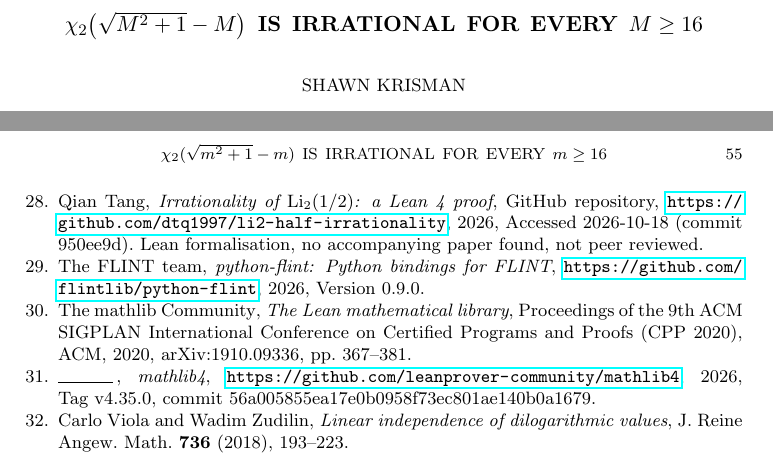
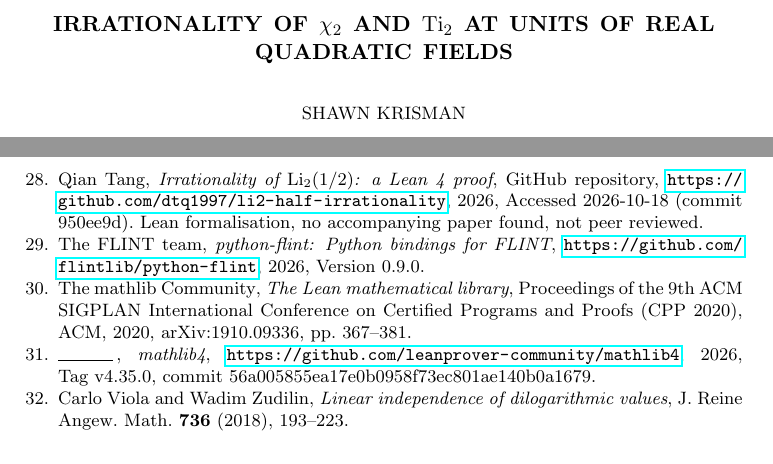
Before and after one commit to telaviv/chi2-quadratic-units-irrationality, a LaTeX paper (paper/main.tex): two parts of pages 1 and 55 of 55, joined at a grey line, cut at the place of the change. Compiled offline with pdfLaTeX.

Commit message:
Paper: retitle to "Irrationality of chi_2 and Ti_2 at units of real quadratic fields"
Co-Authored-By: Claude Opus 5.5 <noreply@anthropic.com>

```diff
--- a/paper/main.tex
+++ b/paper/main.tex
@@ -67,14 +67,11 @@
 
 \begin{document}
 
-% Title: the owner's final choice (2026-11-07). Theorem V is the headline (the title's m >= 16 is a clean subrange of
-% {m >= 2} minus {3,5,7,9,15}); the golden-ratio statement is the headline corollary. The title states what is proved,
-% not a novelty claim: the tail m >= 4 346 237 is due to DHK 2022 (stronger conclusion).
-% TITLE: after the 2026-11-08 extensions (Section 8) a broader title is possible, e.g. "chi_2 is irrational at all but 47
-% units of norm -1 of real quadratic fields" (or one that also mentions Ti_2 at units of norm +1). Kept unchanged: the
-% title decision is the owner's.
-\title[$\chi_2(\sqrt{m^2+1}-m)$ is irrational for every $m\ge16$]{\texorpdfstring{$\chi_2\bigl(\sqrt{m^2+1}-m\bigr)$
-is irrational for every $m\ge16$}{chi\_2(sqrt(m\textasciicircum 2+1) - m) is irrational for every m >= 16}}
+% Title: the owner's choice of 2026-11-08, after the extensions of Section 8 (it replaces "chi_2(sqrt(m^2+1)-m) is
+% irrational for every m >= 16" of 2026-11-07). The exact counts (47 units of norm -1, 57 of norm +1) are in the abstract.
+% The title states what is proved, not a novelty claim: the large-trace tails are due to DHK 2022.
+\title[$\chi_2$ and $\Ti_2$ at units of real quadratic fields]{Irrationality of \texorpdfstring{$\chi_2$}{chi\_2} and
+\texorpdfstring{$\Ti_2$}{Ti\_2} at units of real quadratic fields}
 
 \author{Shawn Krisman}
 
```
Also changed, not shown: README.md, paper/chi2-quadratic-units-irrationality.pdf.
